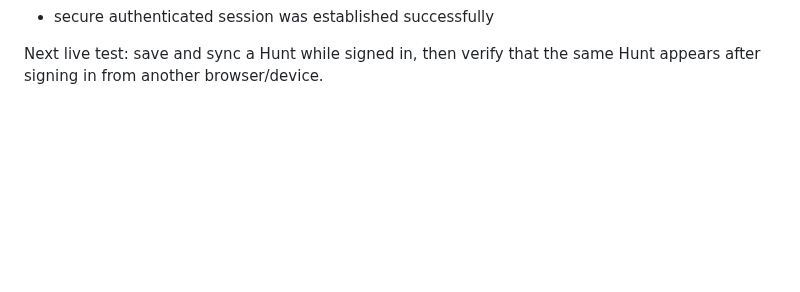
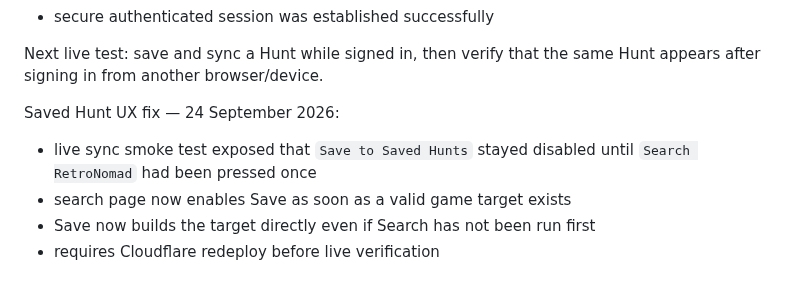
Before and after one commit to channel9ch9-source/RetroNomad, a Markdown page: PROJECT_STATE.md, the part around the change. GitHub-like rendering; blank space fills up the shorter version.

Commit message:
Record Saved Hunt save-button UX fix

```diff
--- a/PROJECT_STATE.md
+++ b/PROJECT_STATE.md
@@ -867,3 +867,10 @@ Live passwordless sign-in smoke test passed 24 September 2026:
 
 Next live test:
 save and sync a Hunt while signed in, then verify that the same Hunt appears after signing in from another browser/device.
+
+
+Saved Hunt UX fix — 24 September 2026:
+- live sync smoke test exposed that `Save to Saved Hunts` stayed disabled until `Search RetroNomad` had been pressed once
+- search page now enables Save as soon as a valid game target exists
+- Save now builds the target directly even if Search has not been run first
+- requires Cloudflare redeploy before live verification
```
